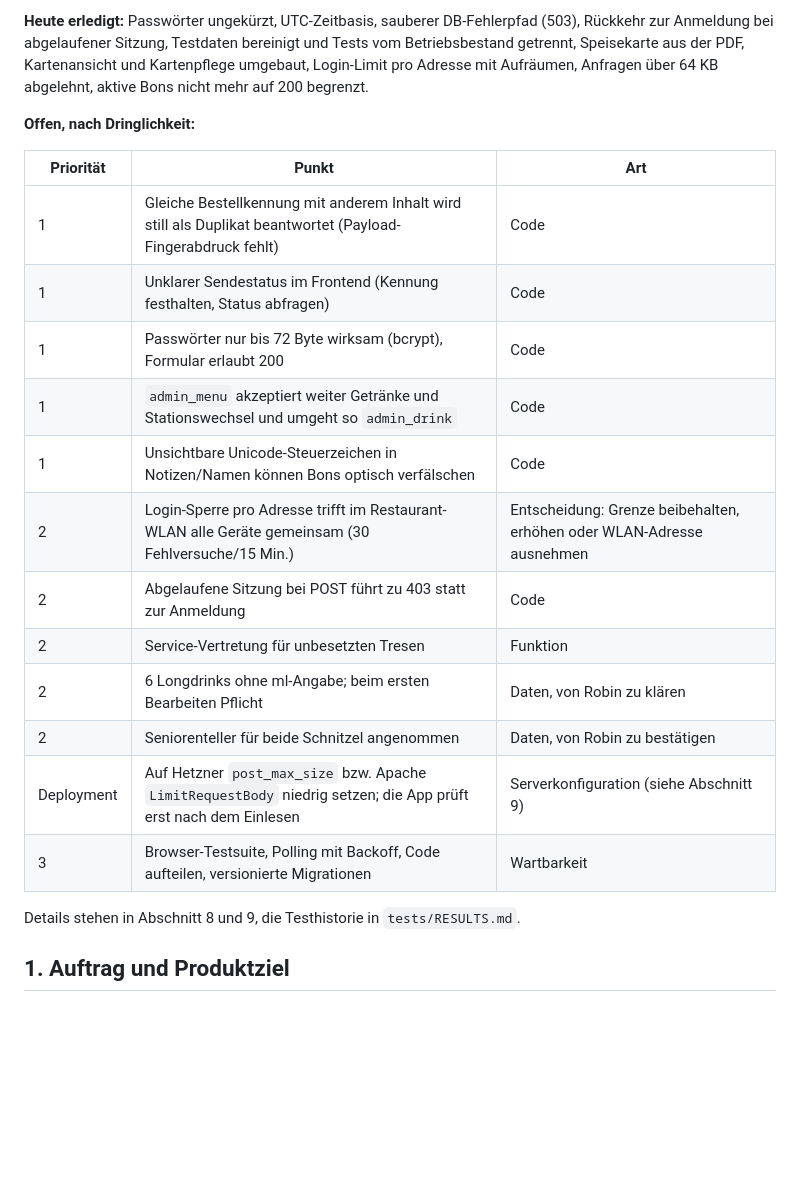
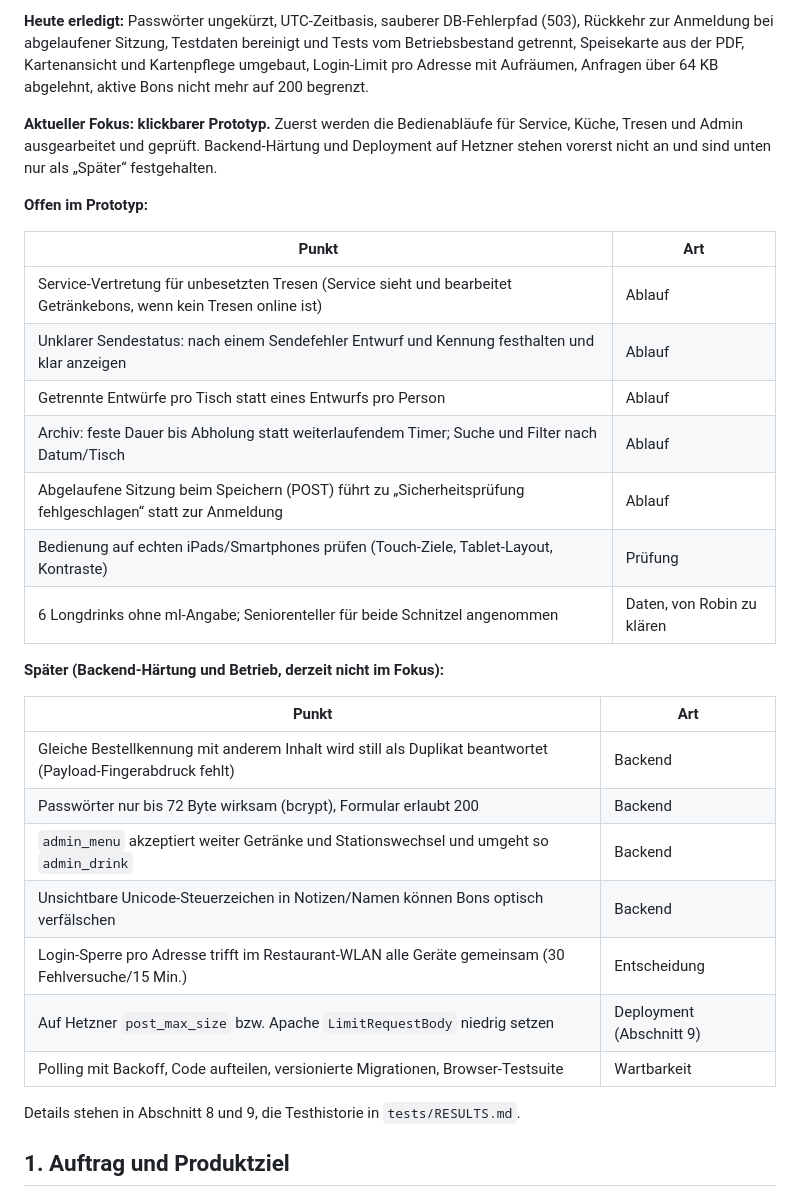
Before and after one commit to simplecommercede/KittchenApp, a Markdown page: UEBERGABE.md, the part around the change. Drawn GitHub-style; blank space fills up the shorter version.

Commit message:
Doku: Fokus auf den klickbaren Prototyp
- Offene Punkte in Prototyp und „Später“ getrennt
- Backend-Härtung und Hetzner vorerst zurückgestellt

Co-Authored-By: Claude Opus 5.5 <noreply@anthropic.com>

```diff
--- a/UEBERGABE.md
+++ b/UEBERGABE.md
@@ -8,22 +8,31 @@ Stand: 23.10.2026. Diese Datei ist der Einstieg für die nächste entwickelnde P
 
 **Heute erledigt:** Passwörter ungekürzt, UTC-Zeitbasis, sauberer DB-Fehlerpfad (503), Rückkehr zur Anmeldung bei abgelaufener Sitzung, Testdaten bereinigt und Tests vom Betriebsbestand getrennt, Speisekarte aus der PDF, Kartenansicht und Kartenpflege umgebaut, Login-Limit pro Adresse mit Aufräumen, Anfragen über 64 KB abgelehnt, aktive Bons nicht mehr auf 200 begrenzt.
 
-**Offen, nach Dringlichkeit:**
+**Aktueller Fokus: klickbarer Prototyp.** Zuerst werden die Bedienabläufe für Service, Küche, Tresen und Admin ausgearbeitet und geprüft. Backend-Härtung und Deployment auf Hetzner stehen vorerst nicht an und sind unten nur als „Später“ festgehalten.
 
-| Priorität | Punkt | Art |
-| --- | --- | --- |
-| 1 | Gleiche Bestellkennung mit anderem Inhalt wird still als Duplikat beantwortet (Payload-Fingerabdruck fehlt) | Code |
-| 1 | Unklarer Sendestatus im Frontend (Kennung festhalten, Status abfragen) | Code |
-| 1 | Passwörter nur bis 72 Byte wirksam (bcrypt), Formular erlaubt 200 | Code |
-| 1 | `admin_menu` akzeptiert weiter Getränke und Stationswechsel und umgeht so `admin_drink` | Code |
-| 1 | Unsichtbare Unicode-Steuerzeichen in Notizen/Namen können Bons optisch verfälschen | Code |
-| 2 | Login-Sperre pro Adresse trifft im Restaurant-WLAN alle Geräte gemeinsam (30 Fehlversuche/15 Min.) | Entscheidung: Grenze beibehalten, erhöhen oder WLAN-Adresse ausnehmen |
-| 2 | Abgelaufene Sitzung bei POST führt zu 403 statt zur Anmeldung | Code |
-| 2 | Service-Vertretung für unbesetzten Tresen | Funktion |
-| 2 | 6 Longdrinks ohne ml-Angabe; beim ersten Bearbeiten Pflicht | Daten, von Robin zu klären |
-| 2 | Seniorenteller für beide Schnitzel angenommen | Daten, von Robin zu bestätigen |
-| Deployment | Auf Hetzner `post_max_size` bzw. Apache `LimitRequestBody` niedrig setzen; die App prüft erst nach dem Einlesen | Serverkonfiguration (siehe Abschnitt 9) |
-| 3 | Browser-Testsuite, Polling mit Backoff, Code aufteilen, versionierte Migrationen | Wartbarkeit |
+**Offen im Prototyp:**
+
+| Punkt | Art |
+| --- | --- |
+| Service-Vertretung für unbesetzten Tresen (Service sieht und bearbeitet Getränkebons, wenn kein Tresen online ist) | Ablauf |
+| Unklarer Sendestatus: nach einem Sendefehler Entwurf und Kennung festhalten und klar anzeigen | Ablauf |
+| Getrennte Entwürfe pro Tisch statt eines Entwurfs pro Person | Ablauf |
+| Archiv: feste Dauer bis Abholung statt weiterlaufendem Timer; Suche und Filter nach Datum/Tisch | Ablauf |
+| Abgelaufene Sitzung beim Speichern (POST) führt zu „Sicherheitsprüfung fehlgeschlagen“ statt zur Anmeldung | Ablauf |
+| Bedienung auf echten iPads/Smartphones prüfen (Touch-Ziele, Tablet-Layout, Kontraste) | Prüfung |
+| 6 Longdrinks ohne ml-Angabe; Seniorenteller für beide Schnitzel angenommen | Daten, von Robin zu klären |
+
+**Später (Backend-Härtung und Betrieb, derzeit nicht im Fokus):**
+
+| Punkt | Art |
+| --- | --- |
+| Gleiche Bestellkennung mit anderem Inhalt wird still als Duplikat beantwortet (Payload-Fingerabdruck fehlt) | Backend |
+| Passwörter nur bis 72 Byte wirksam (bcrypt), Formular erlaubt 200 | Backend |
+| `admin_menu` akzeptiert weiter Getränke und Stationswechsel und umgeht so `admin_drink` | Backend |
+| Unsichtbare Unicode-Steuerzeichen in Notizen/Namen können Bons optisch verfälschen | Backend |
+| Login-Sperre pro Adresse trifft im Restaurant-WLAN alle Geräte gemeinsam (30 Fehlversuche/15 Min.) | Entscheidung |
+| Auf Hetzner `post_max_size` bzw. Apache `LimitRequestBody` niedrig setzen | Deployment (Abschnitt 9) |
+| Polling mit Backoff, Code aufteilen, versionierte Migrationen, Browser-Testsuite | Wartbarkeit |
 
 Details stehen in Abschnitt 8 und 9, die Testhistorie in `tests/RESULTS.md`.
 
```
